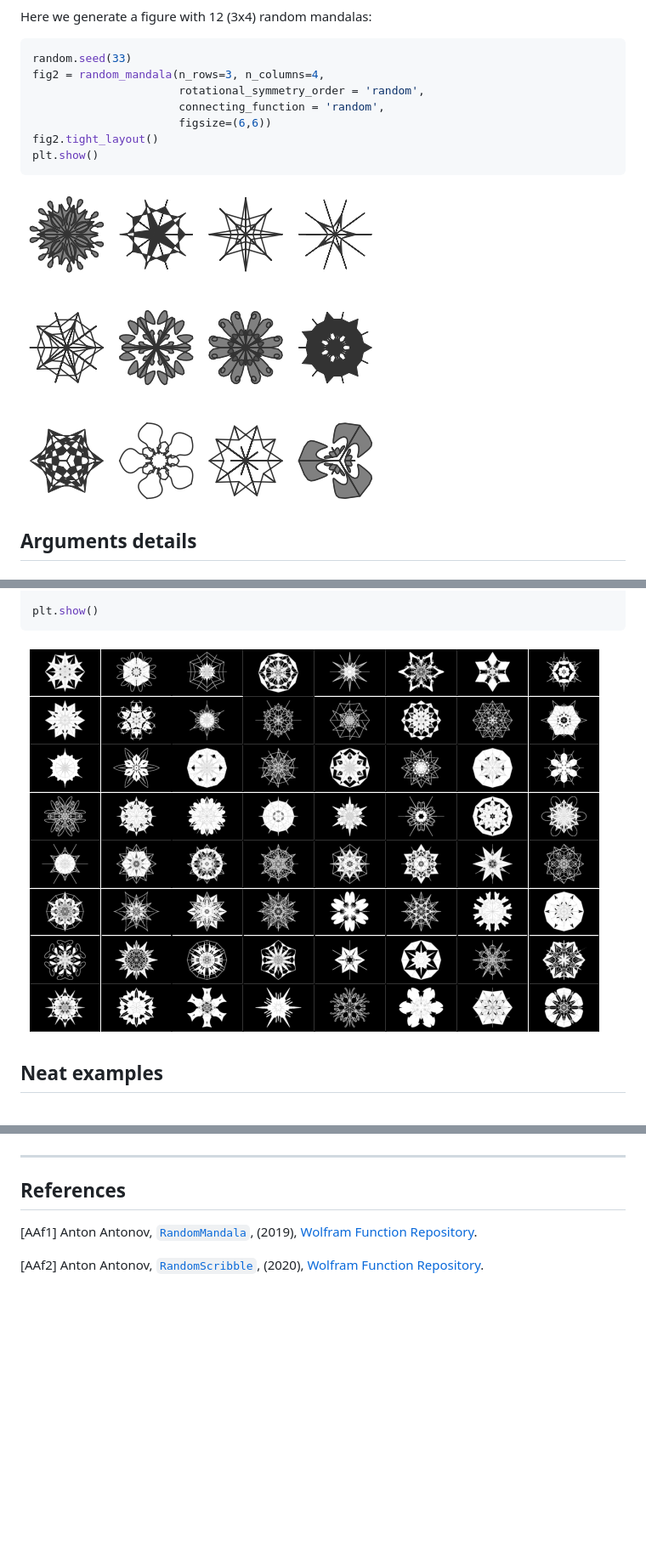
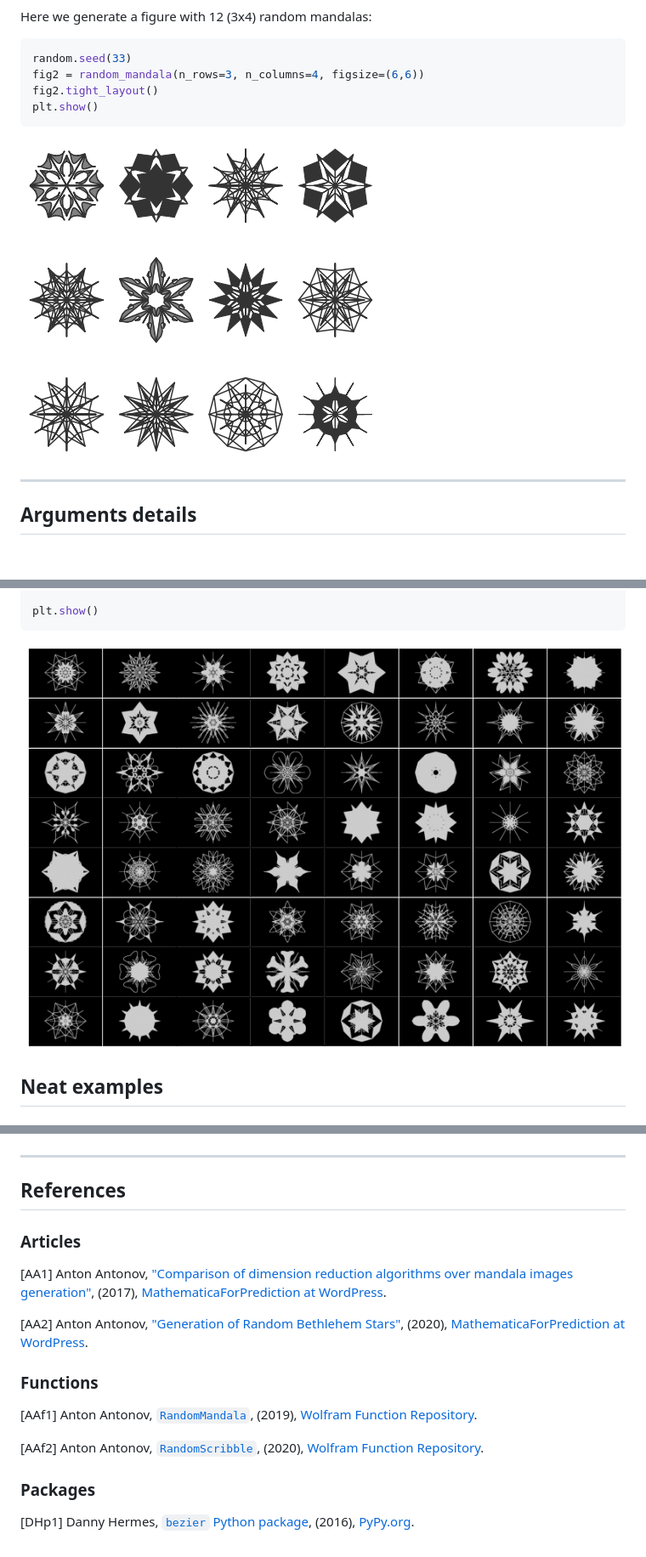
Before and after one commit to antononcube/Python-packages, a Markdown page: RandomMandala/README.md, 3 parts joined by grey strips. Shown: that part at 85% size. Rendered like a GitHub page; pictures changed too: RandomMandala/docs/img/output_21_0.png, RandomMandala/docs/img/output_7_0.png; blank space fills up the shorter version.

Commit message:
docs:Updates with links and simple code of the "function page."

````diff
--- a/RandomMandala/README.md
+++ b/RandomMandala/README.md
@@ -95,10 +108,7 @@ Here we generate a figure with 12 (3x4) random mandalas:
 
 ```python
 random.seed(33)
-fig2 = random_mandala(n_rows=3, n_columns=4,
-                      rotational_symmetry_order = 'random',
-                      connecting_function = 'random',
-                      figsize=(6,6))
+fig2 = random_mandala(n_rows=3, n_columns=4, figsize=(6,6))
 fig2.tight_layout()
 plt.show()
 ```
@@ -108,6 +118,8 @@ plt.show()
 ![png](./docs/img/output_7_0.png)
 
 
+
+------
 
 ## Arguments details
 
@@ -342,6 +357,20 @@ plt.close(fig)
 
 ## References
 
+### Articles
+
+[AA1] Anton Antonov,
+["Comparison of dimension reduction algorithms over mandala images generation"](https://mathematicaforprediction.wordpress.com/2017/02/10/comparison-of-dimension-reduction-algorithms-over-mandala-images-generation/),
+(2017),
+[MathematicaForPrediction at WordPress](https://mathematicaforprediction.wordpress.com).
+
+[AA2] Anton Antonov,
+["Generation of Random Bethlehem Stars"](https://mathematicaforprediction.wordpress.com/2020/12/21/generation-of-random-bethlehem-stars/),
+(2020),
+[MathematicaForPrediction at WordPress](https://mathematicaforprediction.wordpress.com).
+
+### Functions
+
 [AAf1] Anton Antonov,
 [`RandomMandala`](https://resources.wolframcloud.com/FunctionRepository/resources/RandomMandala),
 (2019),
@@ -351,3 +380,10 @@ plt.close(fig)
 [`RandomScribble`](https://resources.wolframcloud.com/FunctionRepository/resources/RandomScribble),
 (2020),
 [Wolfram Function Repository](https://resources.wolframcloud.com/FunctionRepository).
+
+### Packages
+
+[DHp1] Danny Hermes,
+[`bezier` Python package](https://pypi.org/project/bezier/),
+(2016),
+[PyPy.org](https://pypi.org).
````
Also changed, not shown: other parts of RandomMandala/README.md (+22 -6 lines), RandomMandala/docs/RandomMandala-usage-examples.md (+46 -10 lines), 2 other files.
